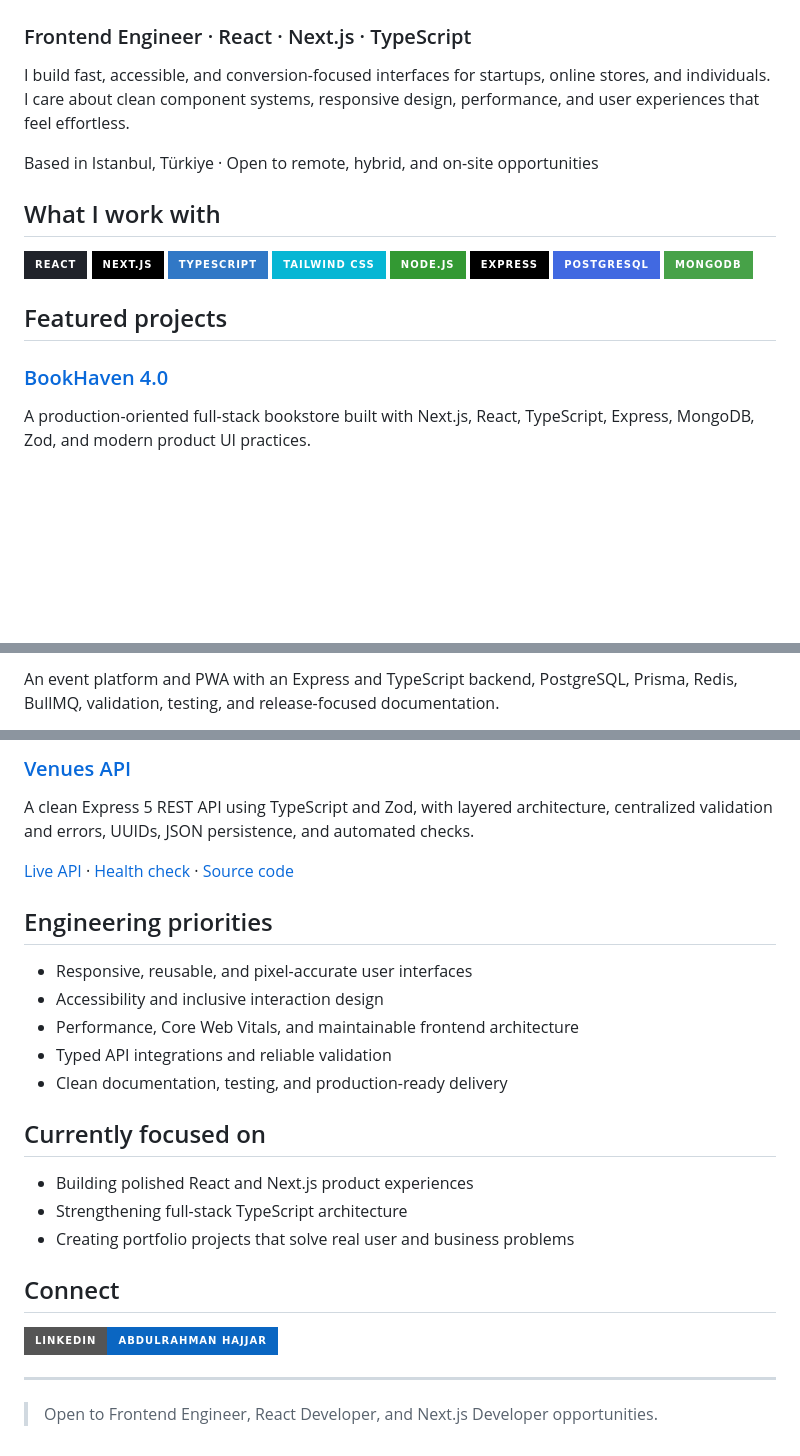
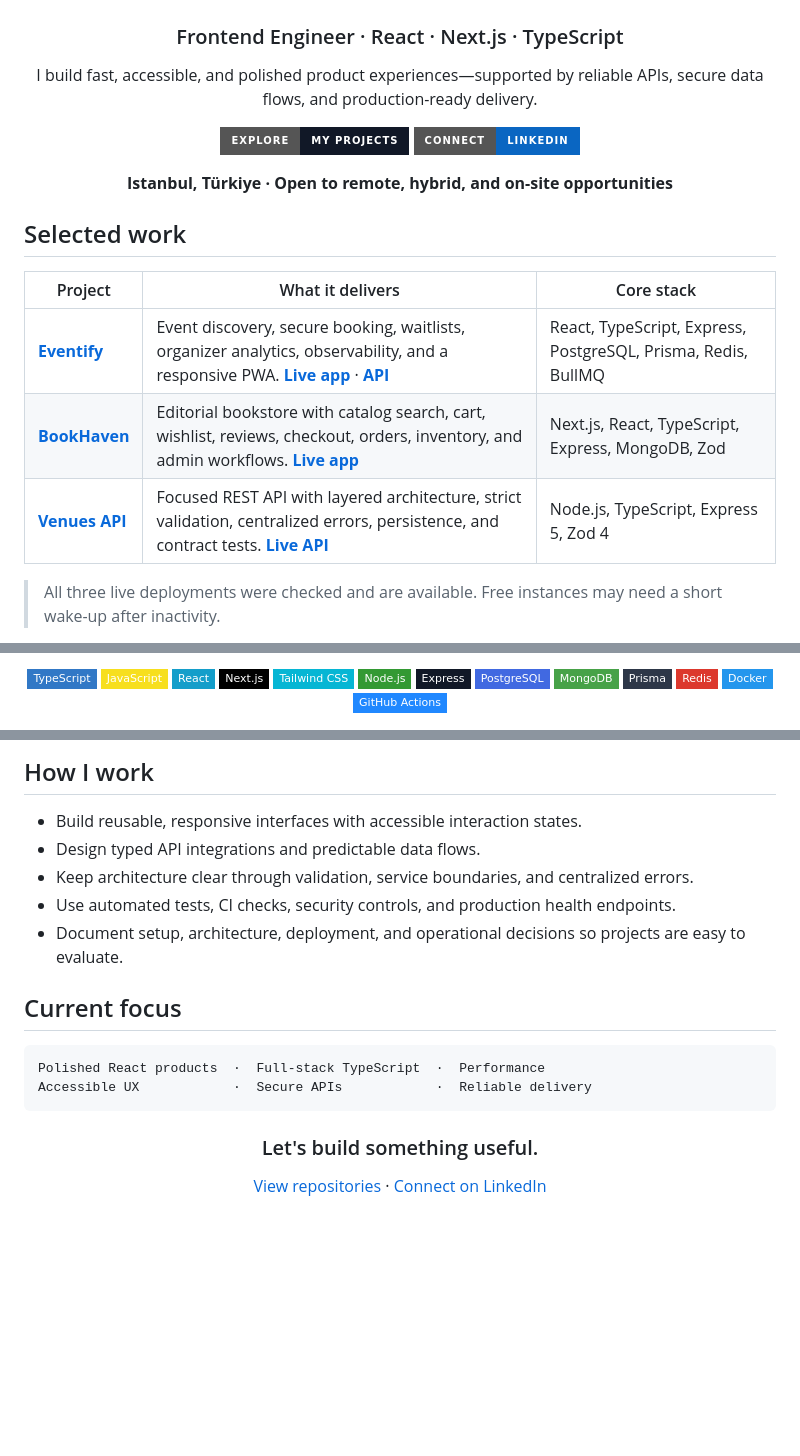
Before and after one commit to rahman-997/rahman-997, a Markdown page: README.md, 3 parts joined by grey strips. GitHub-like rendering; badges without logos; blank space fills up the shorter version.

Commit message:
feat: refine profile presentation and featured projects

````diff
--- a/README.md
+++ b/README.md
@@ -2,27 +4,22 @@
 
 ### Frontend Engineer · React · Next.js · TypeScript
 
-I build fast, accessible, and conversion-focused interfaces for startups,
-online stores, and individuals. I care about clean component systems,
-responsive design, performance, and user experiences that feel effortless.
+I build fast, accessible, and polished product experiences—supported by reliable APIs, secure data flows, and production-ready delivery.
 
-Based in Istanbul, Türkiye · Open to remote, hybrid, and on-site opportunities
+[![Portfolio Projects](https://img.shields.io/badge/Explore-My_Projects-111827?style=for-the-badge&logo=github&logoColor=white)](https://github.com/rahman-997?tab=repositories)
+[![LinkedIn](https://img.shields.io/badge/Connect-LinkedIn-0A66C2?style=for-the-badge&logo=linkedin&logoColor=white)](https://www.linkedin.com/in/abdulrahman-hajjar-5430281a1/)
 
-## What I work with
+**Istanbul, Türkiye · Open to remote, hybrid, and on-site opportunities**
 
-![React](https://img.shields.io/badge/React-20232A?style=for-the-badge&logo=react&logoColor=61DAFB)
-![Next.js](https://img.shields.io/badge/Next.js-000000?style=for-the-badge&logo=nextdotjs&logoColor=white)
-![TypeScript](https://img.shields.io/badge/TypeScript-3178C6?style=for-the-badge&logo=typescript&logoColor=white)
-![Tailwind CSS](https://img.shields.io/badge/Tailwind_CSS-06B6D4?style=for-the-badge&logo=tailwindcss&logoColor=white)
-![Node.js](https://img.shields.io/badge/Node.js-339933?style=for-the-badge&logo=nodedotjs&logoColor=white)
-![Express](https://img.shields.io/badge/Express-000000?style=for-the-badge&logo=express&logoColor=white)
-![PostgreSQL](https://img.shields.io/badge/PostgreSQL-4169E1?style=for-the-badge&logo=postgresql&logoColor=white)
-![MongoDB](https://img.shields.io/badge/MongoDB-47A248?style=for-the-badge&logo=mongodb&logoColor=white)
+</div>
 
-## Featured projects
+## Selected work
 
-### [BookHaven 4.0](https://github.com/rahman-997/bookbookhaven)
+| Project | What it delivers | Core stack |
+| --- | --- | --- |
+| **[Eventify](https://github.com/rahman-997/backend2)** | Event discovery, secure booking, waitlists, organizer analytics, observability, and a responsive PWA. **[Live app](https://eventify-web.onrender.com)** · **[API](https://backend2-api.onrender.com)** | React, TypeScript, Express, PostgreSQL, Prisma, Redis, BullMQ |
+| **[BookHaven](https://github.com/rahman-997/bookbookhaven)** | Editorial bookstore with catalog search, cart, wishlist, reviews, checkout, orders, inventory, and admin workflows. **[Live app](https://bookbookhaven-free.onrender.com)** | Next.js, React, TypeScript, Express, MongoDB, Zod |
+| **[Venues API](https://github.com/rahman-997/new97)** | Focused REST API with layered architecture, strict validation, centralized errors, persistence, and contract tests. **[Live API](https://venues-api-rahman.onrender.com)** | Node.js, TypeScript, Express 5, Zod 4 |
 
-A production-oriented full-stack bookstore built with Next.js, React,
-TypeScript, Express, MongoDB, Zod, and modern product UI practices.
+> All three live deployments were checked and are available. Free instances may need a short wake-up after inactivity.
 
@@ -33,4 +29,15 @@ TypeScript, Express, MongoDB, Zod, and modern product UI practices.
 
-An event platform and PWA with an Express and TypeScript backend, PostgreSQL,
-Prisma, Redis, BullMQ, validation, testing, and release-focused documentation.
+![TypeScript](https://img.shields.io/badge/TypeScript-3178C6?style=flat-square&logo=typescript&logoColor=white)
+![JavaScript](https://img.shields.io/badge/JavaScript-F7DF1E?style=flat-square&logo=javascript&logoColor=111827)
+![React](https://img.shields.io/badge/React-149ECA?style=flat-square&logo=react&logoColor=white)
+![Next.js](https://img.shields.io/badge/Next.js-000000?style=flat-square&logo=next.js&logoColor=white)
+![Tailwind CSS](https://img.shields.io/badge/Tailwind_CSS-06B6D4?style=flat-square&logo=tailwindcss&logoColor=white)
+![Node.js](https://img.shields.io/badge/Node.js-339933?style=flat-square&logo=node.js&logoColor=white)
+![Express](https://img.shields.io/badge/Express-111827?style=flat-square&logo=express&logoColor=white)
+![PostgreSQL](https://img.shields.io/badge/PostgreSQL-4169E1?style=flat-square&logo=postgresql&logoColor=white)
+![MongoDB](https://img.shields.io/badge/MongoDB-47A248?style=flat-square&logo=mongodb&logoColor=white)
+![Prisma](https://img.shields.io/badge/Prisma-2D3748?style=flat-square&logo=prisma&logoColor=white)
+![Redis](https://img.shields.io/badge/Redis-DC382D?style=flat-square&logo=redis&logoColor=white)
+![Docker](https://img.shields.io/badge/Docker-2496ED?style=flat-square&logo=docker&logoColor=white)
+![GitHub Actions](https://img.shields.io/badge/GitHub_Actions-2088FF?style=flat-square&logo=githubactions&logoColor=white)
 
@@ -40,31 +45,23 @@ Prisma, Redis, BullMQ, validation, testing, and release-focused documentation.
 
-### [Venues API](https://github.com/rahman-997/new97)
+## How I work
 
-A clean Express 5 REST API using TypeScript and Zod, with layered architecture,
-centralized validation and errors, UUIDs, JSON persistence, and automated checks.
+- Build reusable, responsive interfaces with accessible interaction states.
+- Design typed API integrations and predictable data flows.
+- Keep architecture clear through validation, service boundaries, and centralized errors.
+- Use automated tests, CI checks, security controls, and production health endpoints.
+- Document setup, architecture, deployment, and operational decisions so projects are easy to evaluate.
 
-[Live API](https://venues-api-rahman.onrender.com) ·
-[Health check](https://venues-api-rahman.onrender.com/health) ·
-[Source code](https://github.com/rahman-997/new97)
+## Current focus
 
-## Engineering priorities
+```text
+Polished React products  ·  Full-stack TypeScript  ·  Performance
+Accessible UX            ·  Secure APIs            ·  Reliable delivery
+```
 
-- Responsive, reusable, and pixel-accurate user interfaces
-- Accessibility and inclusive interaction design
-- Performance, Core Web Vitals, and maintainable frontend architecture
-- Typed API integrations and reliable validation
-- Clean documentation, testing, and production-ready delivery
+<div align="center">
 
-## Currently focused on
+### Let's build something useful.
 
-- Building polished React and Next.js product experiences
-- Strengthening full-stack TypeScript architecture
-- Creating portfolio projects that solve real user and business problems
+[View repositories](https://github.com/rahman-997?tab=repositories) · [Connect on LinkedIn](https://www.linkedin.com/in/abdulrahman-hajjar-5430281a1/)
 
-## Connect
-
-[![LinkedIn](https://img.shields.io/badge/LinkedIn-Abdulrahman_Hajjar-0A66C2?style=for-the-badge&logo=linkedin&logoColor=white)](https://www.linkedin.com/in/abdulrahman-hajjar-5430281a1/)
-
----
-
-> Open to Frontend Engineer, React Developer, and Next.js Developer opportunities.
+</div>
````
Also changed, not shown: other parts of README.md (+5 -6 lines).
